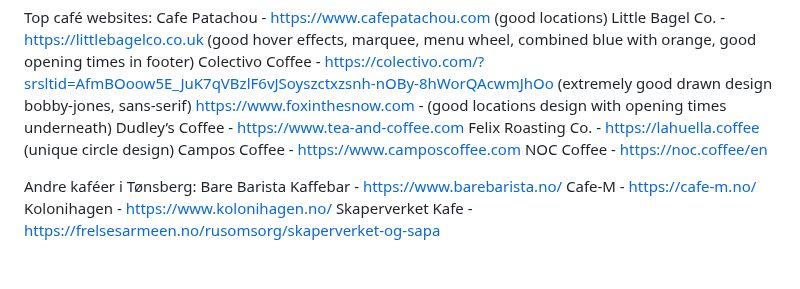
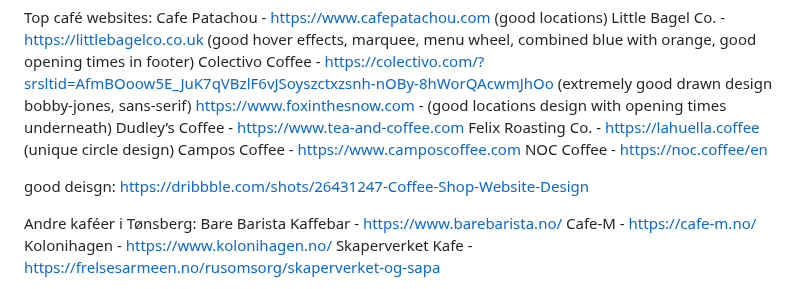
Before and after one commit to jespergran98/withCafe, a Markdown page: README.md, the part around the change. GitHub-like rendering; blank space fills up the shorter version.

Commit message:
new link in readme

```diff
--- a/README.md
+++ b/README.md
@@ -158,6 +158,8 @@ Dudley’s Coffee - https://www.tea-and-coffee.com
 Felix Roasting Co. - https://lahuella.coffee (unique circle design)
 Campos Coffee - https://www.camposcoffee.com
 NOC Coffee - https://noc.coffee/en
+
+good deisgn: https://dribbble.com/shots/26431247-Coffee-Shop-Website-Design
 
 Andre kaféer i Tønsberg:
 Bare Barista Kaffebar - https://www.barebarista.no/
```
